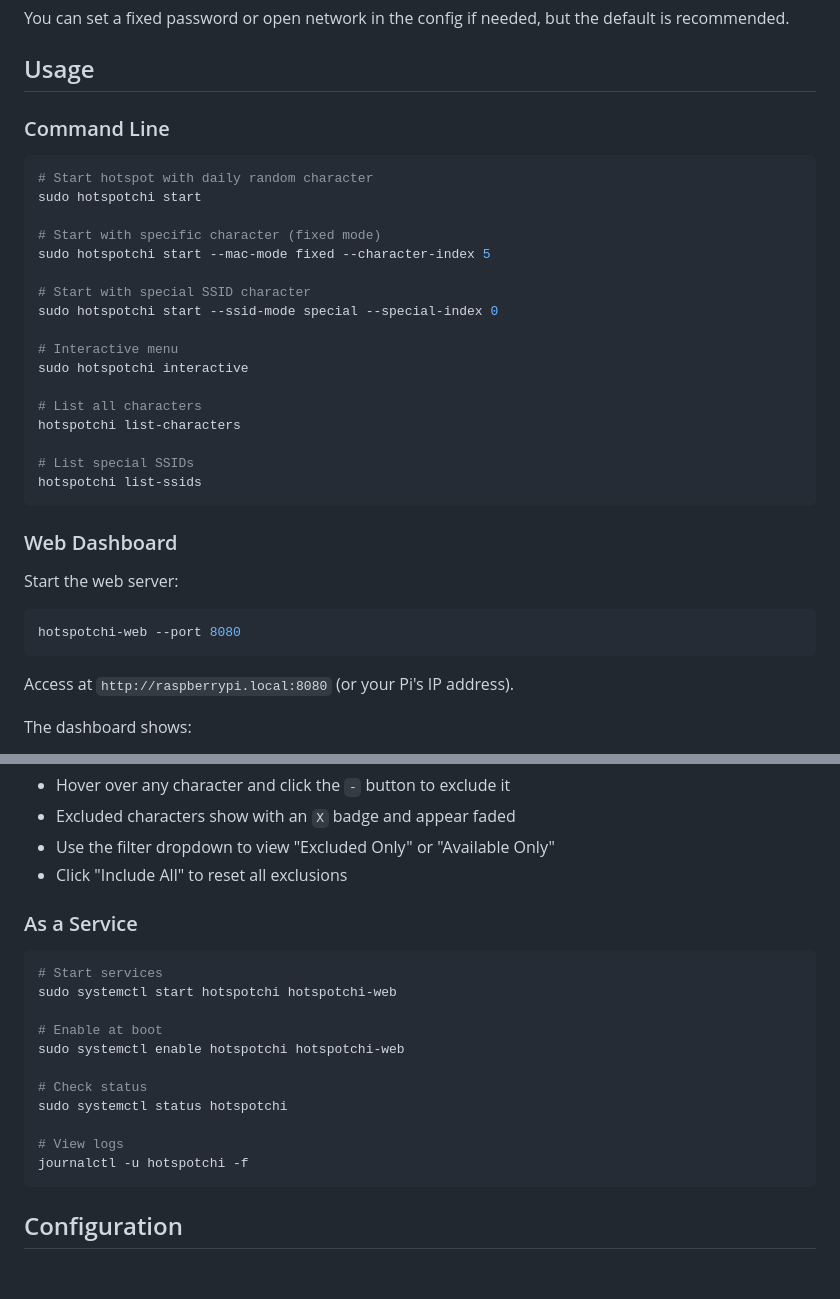
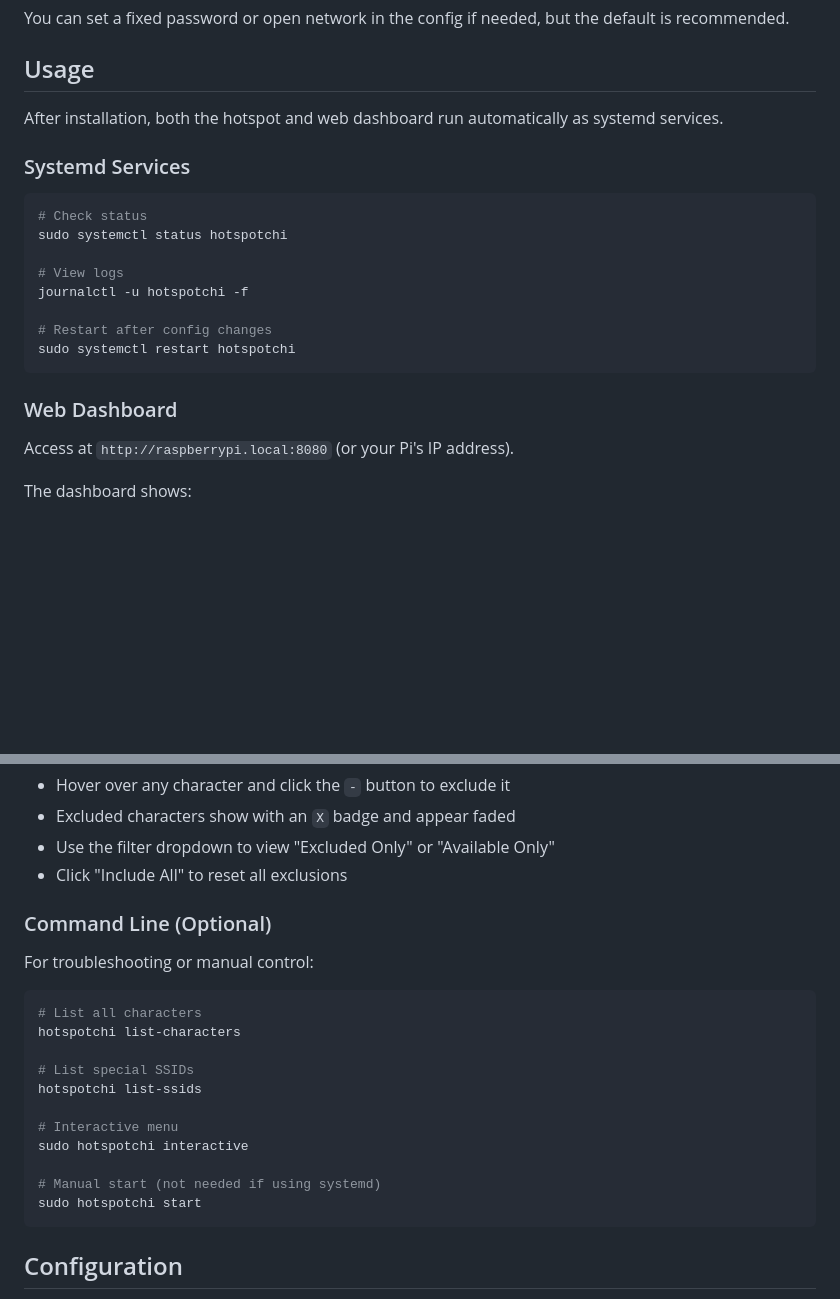
Before and after one commit to mensfeld/hotspotchi, a Markdown page: README.md, 2 parts joined by grey strips. GitHub-like rendering; blank space fills up the shorter version.

Commit message:
Simplify README: reorder usage sections, update changelog
- Put systemd services first (primary use case)
- Move CLI to optional section at end
- Update changelog with 89% coverage note

````diff
--- a/README.md
+++ b/README.md
@@ -70,35 +70,22 @@ You can set a fixed password or open network in the config if needed, but the de
 
 ## Usage
 
-### Command Line
+After installation, both the hotspot and web dashboard run automatically as systemd services.
+
+### Systemd Services
 
 ```bash
-# Start hotspot with daily random character
-sudo hotspotchi start
+# Check status
+sudo systemctl status hotspotchi
 
-# Start with specific character (fixed mode)
-sudo hotspotchi start --mac-mode fixed --character-index 5
+# View logs
+journalctl -u hotspotchi -f
 
-# Start with special SSID character
-sudo hotspotchi start --ssid-mode special --special-index 0
-
-# Interactive menu
-sudo hotspotchi interactive
-
-# List all characters
-hotspotchi list-characters
-
-# List special SSIDs
-hotspotchi list-ssids
+# Restart after config changes
+sudo systemctl restart hotspotchi
 ```
 
 ### Web Dashboard
-
-Start the web server:
-
-```bash
-hotspotchi-web --port 8080
-```
 
 Access at `http://raspberrypi.local:8080` (or your Pi's IP address).
 
@@ -120,20 +107,22 @@ Want to keep the "discovery" aspect of Tama Search? You can exclude specific cha
 - Use the filter dropdown to view "Excluded Only" or "Available Only"
 - Click "Include All" to reset all exclusions
 
-### As a Service
+### Command Line (Optional)
+
+For troubleshooting or manual control:
 
 ```bash
-# Start services
-sudo systemctl start hotspotchi hotspotchi-web
+# List all characters
+hotspotchi list-characters
 
-# Enable at boot
-sudo systemctl enable hotspotchi hotspotchi-web
+# List special SSIDs
+hotspotchi list-ssids
 
-# Check status
-sudo systemctl status hotspotchi
+# Interactive menu
+sudo hotspotchi interactive
 
-# View logs
-journalctl -u hotspotchi -f
+# Manual start (not needed if using systemd)
+sudo hotspotchi start
 ```
 
 ## Configuration
````
Also changed, not shown: CHANGELOG.md (+1 -1 lines).
